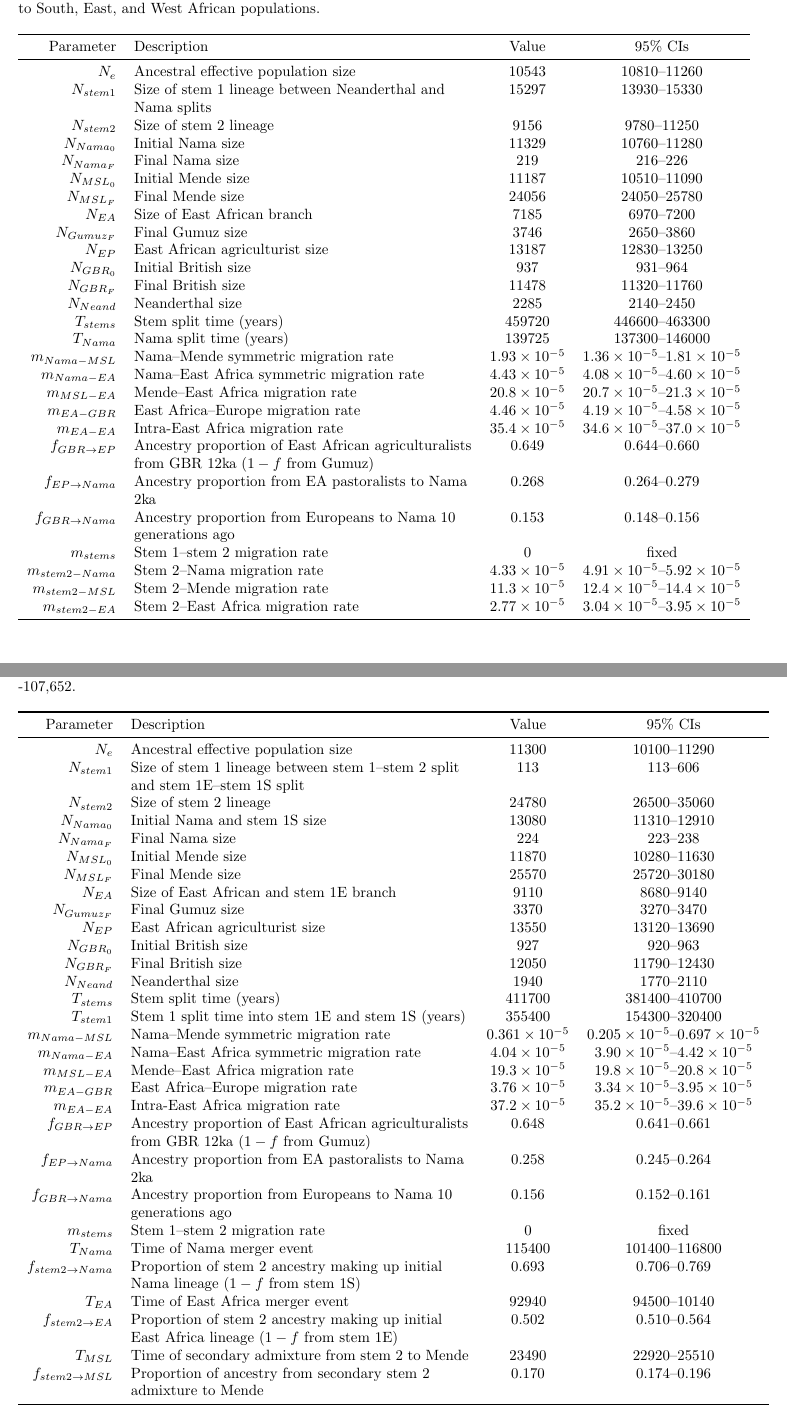
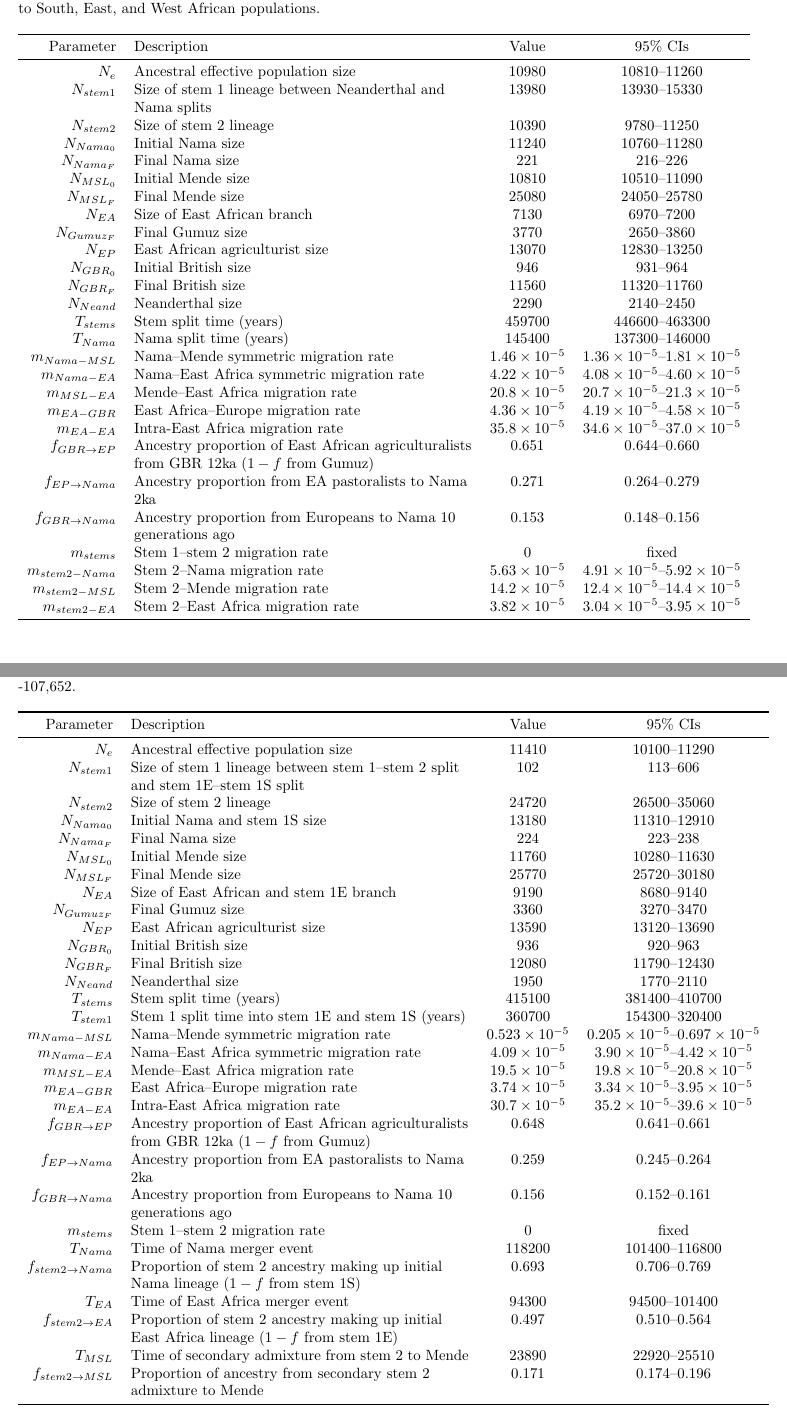
Before and after one commit to apragsdale/african-structure-paper, a LaTeX document (supplement.tex): two parts of pages 31 and 33 of 63, joined at a grey line, cut so that both start at the same text. Compiled offline with pdfLaTeX; a missing bibliography style is replaced by a similar one.

Commit message:
final continuous wo stem mig best fit values

```diff
--- a/supplement.tex
+++ b/supplement.tex
@@ -1684,33 +1684,33 @@ diversity.
     \toprule
     Parameter & Description & Value & 95\% CIs \\
     \midrule
-    $N_e$ & Ancestral effective population size & 10543 & 10810--11260 \\
-    $N_{stem1}$ & Size of stem 1 lineage between Neanderthal and Nama splits & 15297 & 13930--15330 \\
-    $N_{stem2}$ & Size of stem 2 lineage & 9156 & 9780--11250 \\
-    $N_{Nama_0}$ & Initial Nama size & 11329 & 10760--11280 \\
-    $N_{Nama_F}$ & Final Nama size & 219 & 216--226 \\
-    $N_{MSL_0}$ & Initial Mende size & 11187 & 10510--11090 \\
-    $N_{MSL_F}$ & Final Mende size & 24056 & 24050--25780 \\
-    $N_{EA}$ & Size of East African branch & 7185 & 6970--7200 \\
-    $N_{Gumuz_F}$ & Final Gumuz size & 3746 & 2650--3860 \\
-    $N_{EP}$ & East African agriculturist size & 13187 & 12830--13250 \\
-    $N_{GBR_0}$ & Initial British size & 937 & 931--964 \\
-    $N_{GBR_F}$ & Final British size & 11478 & 11320--11760 \\
-    $N_{Neand}$ & Neanderthal size & 2285 & 2140--2450 \\
-    $T_{stems}$ & Stem split time (years) & 459720 & 446600--463300 \\
-    $T_{Nama}$ & Nama split time (years) & 139725 & 137300--146000 \\
-    $m_{Nama-MSL}$ & Nama--Mende symmetric migration rate & $1.93\times10^{-5}$ & $1.36\times10^{-5}$--$1.81\times10^{-5}$ \\
-    $m_{Nama-EA}$ & Nama--East Africa symmetric migration rate & $4.43\times10^{-5}$ & $4.08\times10^{-5}$--$4.60\times10^{-5}$ \\
+    $N_e$ & Ancestral effective population size & 10980 & 10810--11260 \\
+    $N_{stem1}$ & Size of stem 1 lineage between Neanderthal and Nama splits & 13980 & 13930--15330 \\
+    $N_{stem2}$ & Size of stem 2 lineage & 10390 & 9780--11250 \\
+    $N_{Nama_0}$ & Initial Nama size & 11240 & 10760--11280 \\
+    $N_{Nama_F}$ & Final Nama size & 221 & 216--226 \\
+    $N_{MSL_0}$ & Initial Mende size & 10810 & 10510--11090 \\
+    $N_{MSL_F}$ & Final Mende size & 25080 & 24050--25780 \\
+    $N_{EA}$ & Size of East African branch & 7130 & 6970--7200 \\
+    $N_{Gumuz_F}$ & Final Gumuz size & 3770 & 2650--3860 \\
+    $N_{EP}$ & East African agriculturist size & 13070 & 12830--13250 \\
+    $N_{GBR_0}$ & Initial British size & 946 & 931--964 \\
+    $N_{GBR_F}$ & Final British size & 11560 & 11320--11760 \\
+    $N_{Neand}$ & Neanderthal size & 2290 & 2140--2450 \\
+    $T_{stems}$ & Stem split time (years) & 459700 & 446600--463300 \\
+    $T_{Nama}$ & Nama split time (years) & 145400 & 137300--146000 \\
+    $m_{Nama-MSL}$ & Nama--Mende symmetric migration rate & $1.46\times10^{-5}$ & $1.36\times10^{-5}$--$1.81\times10^{-5}$ \\
+    $m_{Nama-EA}$ & Nama--East Africa symmetric migration rate & $4.22\times10^{-5}$ & $4.08\times10^{-5}$--$4.60\times10^{-5}$ \\
     $m_{MSL-EA}$ & Mende--East Africa migration rate & $20.8\times10^{-5}$ & $20.7\times10^{-5}$--$21.3\times10^{-5}$ \\
-    $m_{EA-GBR}$ & East Africa--Europe migration rate & $4.46\times10^{-5}$ & $4.19\times10^{-5}$--$4.58\times10^{-5}$ \\
-    $m_{EA-EA}$ & Intra-East Africa migration rate & $35.4\times10^{-5}$ & $34.6\times10^{-5}$--$37.0\times10^{-5}$ \\
-    $f_{GBR \rightarrow EP}$ & Ancestry proportion of East African agriculturalists from GBR 12ka ($1-f$ from Gumuz) & 0.649 & 0.644--0.660 \\
-    $f_{EP \rightarrow Nama}$ & Ancestry proportion from EA pastoralists to Nama 2ka & 0.268 & 0.264--0.279 \\
+    $m_{EA-GBR}$ & East Africa--Europe migration rate & $4.36\times10^{-5}$ & $4.19\times10^{-5}$--$4.58\times10^{-5}$ \\
+    $m_{EA-EA}$ & Intra-East Africa migration rate & $35.8\times10^{-5}$ & $34.6\times10^{-5}$--$37.0\times10^{-5}$ \\
+    $f_{GBR \rightarrow EP}$ & Ancestry proportion of East African agriculturalists from GBR 12ka ($1-f$ from Gumuz) & 0.651 & 0.644--0.660 \\
+    $f_{EP \rightarrow Nama}$ & Ancestry proportion from EA pastoralists to Nama 2ka & 0.271 & 0.264--0.279 \\
     $f_{GBR \rightarrow Nama}$ & Ancestry proportion from Europeans to Nama 10 generations ago & 0.153 & 0.148--0.156 \\
     $m_{stems}$ & Stem 1--stem 2 migration rate & $0$ & fixed \\
-    $m_{stem2-Nama}$ & Stem 2--Nama migration rate & $4.33\times10^{-5}$ & $4.91\times10^{-5}$--$5.92\times10^{-5}$ \\
-    $m_{stem2-MSL}$ & Stem 2--Mende migration rate & $11.3\times10^{-5}$ & $12.4\times10^{-5}$--$14.4\times10^{-5}$ \\
-    $m_{stem2-EA}$ & Stem 2--East Africa migration rate & $2.77\times10^{-5}$ & $3.04\times10^{-5}$--$3.95\times10^{-5}$ \\
+    $m_{stem2-Nama}$ & Stem 2--Nama migration rate & $5.63\times10^{-5}$ & $4.91\times10^{-5}$--$5.92\times10^{-5}$ \\
+    $m_{stem2-MSL}$ & Stem 2--Mende migration rate & $14.2\times10^{-5}$ & $12.4\times10^{-5}$--$14.4\times10^{-5}$ \\
+    $m_{stem2-EA}$ & Stem 2--East Africa migration rate & $3.82\times10^{-5}$ & $3.04\times10^{-5}$--$3.95\times10^{-5}$ \\
     \bottomrule
 \end{tabular}
 \end{table}
@@ -1770,36 +1770,36 @@ diversity.
     \toprule
     Parameter & Description & Value & 95\% CIs\\
     \midrule
-    $N_e$ & Ancestral effective population size & 11300 & 10100--11290 \\
-    $N_{stem1}$ & Size of stem 1 lineage between stem 1--stem 2 split and stem 1E--stem 1S split & 113 & 113--606 \\
-    $N_{stem2}$ & Size of stem 2 lineage & 24780 & 26500--35060 \\
-    $N_{Nama_0}$ & Initial Nama and stem 1S size & 13080 & 11310--12910 \\
+    $N_e$ & Ancestral effective population size & 11410 & 10100--11290 \\
+    $N_{stem1}$ & Size of stem 1 lineage between stem 1--stem 2 split and stem 1E--stem 1S split & 102 & 113--606 \\
+    $N_{stem2}$ & Size of stem 2 lineage & 24720 & 26500--35060 \\
+    $N_{Nama_0}$ & Initial Nama and stem 1S size & 13180 & 11310--12910 \\
     $N_{Nama_F}$ & Final Nama size & 224 & 223--238 \\
-    $N_{MSL_0}$ & Initial Mende size & 11870 & 10280--11630 \\
-    $N_{MSL_F}$ & Final Mende size & 25570 & 25720--30180 \\
-    $N_{EA}$ & Size of East African and stem 1E branch & 9110 & 8680--9140 \\
-    $N_{Gumuz_F}$ & Final Gumuz size & 3370 & 3270--3470 \\
-    $N_{EP}$ & East African agriculturist size & 13550 & 13120--13690 \\
-    $N_{GBR_0}$ & Initial British size & 927 & 920--963 \\
-    $N_{GBR_F}$ & Final British size & 12050 & 11790--12430 \\
-    $N_{Neand}$ & Neanderthal size & 1940 & 1770--2110 \\
-    $T_{stems}$ & Stem split time (years) & 411700 & 381400--410700 \\
-    $T_{stem1}$ & Stem 1 split time into stem 1E and stem 1S (years) & 355400 & 154300--320400 \\
-    $m_{Nama-MSL}$ & Nama--Mende symmetric migration rate & $0.361\times10^{-5}$ & $0.205\times10^{-5}$--$0.697\times10^{-5}$ \\
-    $m_{Nama-EA}$ & Nama--East Africa symmetric migration rate & $4.04\times10^{-5}$ & $3.90\times10^{-5}$--$4.42\times10^{-5}$ \\
-    $m_{MSL-EA}$ & Mende--East Africa migration rate & $19.3\times10^{-5}$ & $19.8\times10^{-5}$--$20.8\times10^{-5}$ \\
-    $m_{EA-GBR}$ & East Africa--Europe migration rate & $3.76\times10^{-5}$ & $3.34\times10^{-5}$--$3.95\times10^{-5}$ \\
-    $m_{EA-EA}$ & Intra-East Africa migration rate & $37.2\times10^{-5}$ & $35.2\times10^{-5}$--$39.6\times10^{-5}$ \\
+    $N_{MSL_0}$ & Initial Mende size & 11760 & 10280--11630 \\
+    $N_{MSL_F}$ & Final Mende size & 25770 & 25720--30180 \\
+    $N_{EA}$ & Size of East African and stem 1E branch & 9190 & 8680--9140 \\
+    $N_{Gumuz_F}$ & Final Gumuz size & 3360 & 3270--3470 \\
+    $N_{EP}$ & East African agriculturist size & 13590 & 13120--13690 \\
+    $N_{GBR_0}$ & Initial British size & 936 & 920--963 \\
+    $N_{GBR_F}$ & Final British size & 12080 & 11790--12430 \\
+    $N_{Neand}$ & Neanderthal size & 1950 & 1770--2110 \\
+    $T_{stems}$ & Stem split time (years) & 415100 & 381400--410700 \\
+    $T_{stem1}$ & Stem 1 split time into stem 1E and stem 1S (years) & 360700 & 154300--320400 \\
+    $m_{Nama-MSL}$ & Nama--Mende symmetric migration rate & $0.523\times10^{-5}$ & $0.205\times10^{-5}$--$0.697\times10^{-5}$ \\
+    $m_{Nama-EA}$ & Nama--East Africa symmetric migration rate & $4.09\times10^{-5}$ & $3.90\times10^{-5}$--$4.42\times10^{-5}$ \\
+    $m_{MSL-EA}$ & Mende--East Africa migration rate & $19.5\times10^{-5}$ & $19.8\times10^{-5}$--$20.8\times10^{-5}$ \\
+    $m_{EA-GBR}$ & East Africa--Europe migration rate & $3.74\times10^{-5}$ & $3.34\times10^{-5}$--$3.95\times10^{-5}$ \\
+    $m_{EA-EA}$ & Intra-East Africa migration rate & $30.7\times10^{-5}$ & $35.2\times10^{-5}$--$39.6\times10^{-5}$ \\
     $f_{GBR \rightarrow EP}$ & Ancestry proportion of East African agriculturalists from GBR 12ka ($1-f$ from Gumuz) & 0.648 & 0.641--0.661 \\
-    $f_{EP \rightarrow Nama}$ & Ancestry proportion from EA pastoralists to Nama 2ka & 0.258 & 0.245--0.264 \\
+    $f_{EP \rightarrow Nama}$ & Ancestry proportion from EA pastoralists to Nama 2ka & 0.259 & 0.245--0.264 \\
     $f_{GBR \rightarrow Nama}$ & Ancestry proportion from Europeans to Nama 10 generations ago & 0.156 & 0.152--0.161 \\
     $m_{stems}$ & Stem 1--stem 2 migration rate & $0$ & fixed \\
-    $T_{Nama}$ & Time of Nama merger event & 115400 & 101400--116800 \\
+    $T_{Nama}$ & Time of Nama merger event & 118200 & 101400--116800 \\
     $f_{stem 2 \rightarrow Nama}$ & Proportion of stem 2 ancestry making up initial Nama lineage ($1-f$ from stem 1S) & 0.693 & 0.706--0.769 \\
-    $T_{EA}$ & Time of East Africa merger event & 92940 & 94500--10140 \\
-    $f_{stem 2 \rightarrow EA}$ & Proportion of stem 2 ancestry making up initial East Africa lineage ($1-f$ from stem 1E) & 0.502 & 0.510--0.564 \\
-    $T_{MSL}$ & Time of secondary admixture from stem 2 to Mende & 23490 & 22920--25510 \\
-    $f_{stem 2 \rightarrow MSL}$ & Proportion of ancestry from secondary stem 2 admixture to Mende & 0.170 & 0.174--0.196 \\
+    $T_{EA}$ & Time of East Africa merger event & 94300 & 94500--101400 \\
+    $f_{stem 2 \rightarrow EA}$ & Proportion of stem 2 ancestry making up initial East Africa lineage ($1-f$ from stem 1E) & 0.497 & 0.510--0.564 \\
+    $T_{MSL}$ & Time of secondary admixture from stem 2 to Mende & 23890 & 22920--25510 \\
+    $f_{stem 2 \rightarrow MSL}$ & Proportion of ancestry from secondary stem 2 admixture to Mende & 0.171 & 0.174--0.196 \\
     \bottomrule
 \end{tabular}
 \end{table}
```
